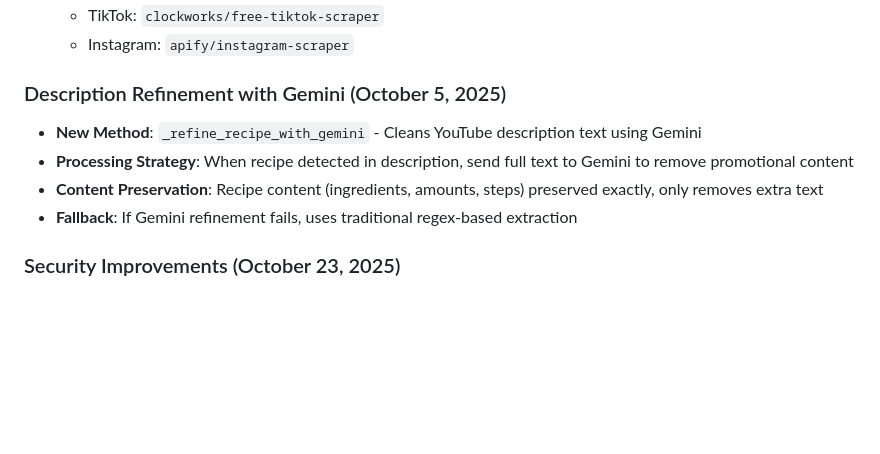
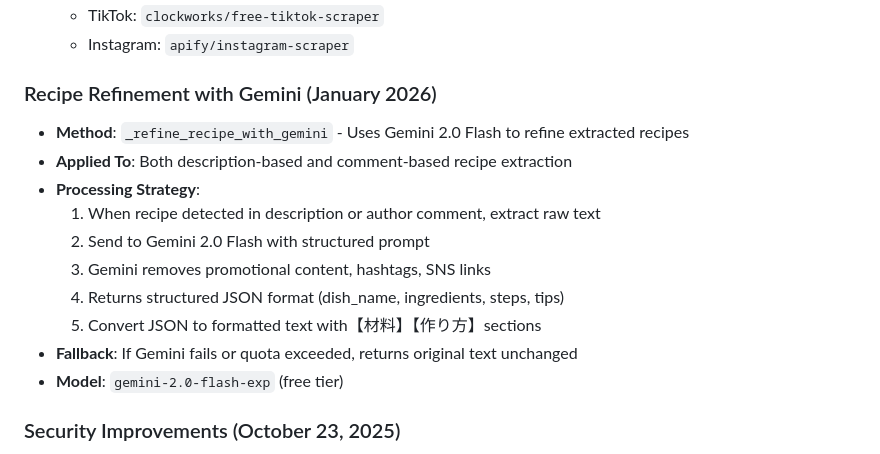
Before and after one commit to Koudai-00/ScraperBridge, a Markdown page: replit.md, the part around the change. Drawn GitHub-style; blank space fills up the shorter version.

Commit message:
Update recipe refinement process to use Gemini 2.0 Flash
Update replit.md to detail the new recipe refinement process using Gemini 2.0 Flash, including its application to both descriptions and comments, the processing strategy, fallback mechanism, and the specific model used.

Replit-Commit-Author: Agent
Replit-Commit-Session-Id: e70ef243-096e-4951-b883-ca48b8a292a4
Replit-Commit-Checkpoint-Type: full_checkpoint
Replit-Commit-Event-Id: 582e544b-c74f-469f-a163-596c03346c23
Replit-Commit-Screenshot-Url: https://storage.googleapis.com/screenshot-production-us-central1/80fe7d67-a430-426b-8045-317b6fedf4f6/e70ef243-096e-4951-b883-ca48b8a292a4/lZWqICd

```diff
--- a/replit.md
+++ b/replit.md
@@ -118,11 +118,17 @@ Preferred communication style: Simple, everyday language.
   - TikTok: `clockworks/free-tiktok-scraper`
   - Instagram: `apify/instagram-scraper`
 
-### Description Refinement with Gemini (October 5, 2025)
-- **New Method**: `_refine_recipe_with_gemini` - Cleans YouTube description text using Gemini
-- **Processing Strategy**: When recipe detected in description, send full text to Gemini to remove promotional content
-- **Content Preservation**: Recipe content (ingredients, amounts, steps) preserved exactly, only removes extra text
-- **Fallback**: If Gemini refinement fails, uses traditional regex-based extraction
+### Recipe Refinement with Gemini (January 2026)
+- **Method**: `_refine_recipe_with_gemini` - Uses Gemini 2.0 Flash to refine extracted recipes
+- **Applied To**: Both description-based and comment-based recipe extraction
+- **Processing Strategy**:
+  1. When recipe detected in description or author comment, extract raw text
+  2. Send to Gemini 2.0 Flash with structured prompt
+  3. Gemini removes promotional content, hashtags, SNS links
+  4. Returns structured JSON format (dish_name, ingredients, steps, tips)
+  5. Convert JSON to formatted text with【材料】【作り方】sections
+- **Fallback**: If Gemini fails or quota exceeded, returns original text unchanged
+- **Model**: `gemini-2.0-flash-exp` (free tier)
 
 ### Security Improvements (October 23, 2025)
 - **API Key Protection**: All API keys stored in environment variables only (never hardcoded)
```
